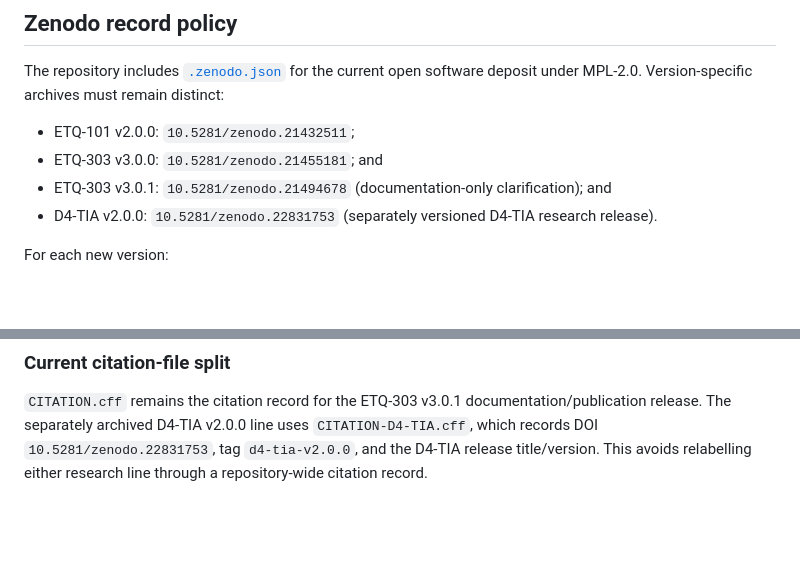
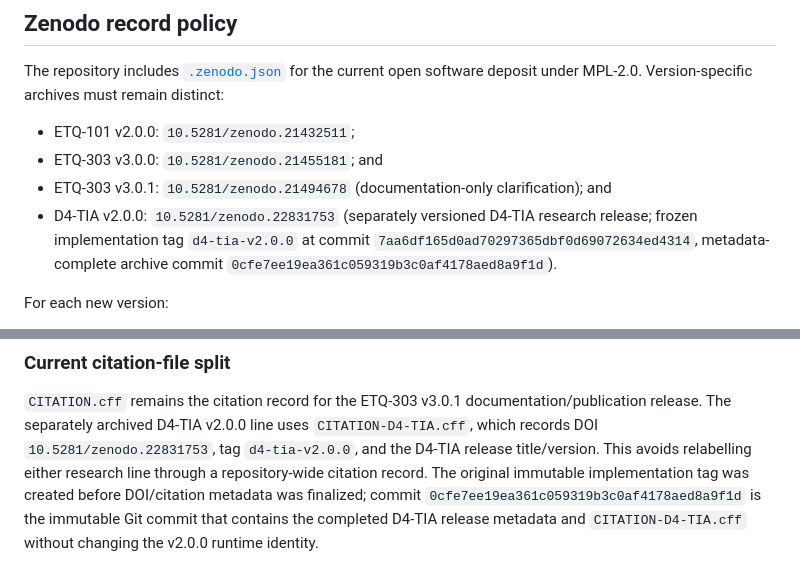
Before and after one commit to QSOLKCB/SONIFICATION, a Markdown page: docs/RIGHTS_AND_ARCHIVING.md, 2 parts joined by grey strips. Rendered like a GitHub page; blank space fills up the shorter version.

Commit message:
docs: record D4 metadata-complete archive commit

```diff
--- a/docs/RIGHTS_AND_ARCHIVING.md
+++ b/docs/RIGHTS_AND_ARCHIVING.md
@@ -64,7 +64,7 @@ software deposit under MPL-2.0. Version-specific archives must remain distinct:
 - ETQ-101 v2.0.0: `10.5281/zenodo.21432511`;
 - ETQ-303 v3.0.0: `10.5281/zenodo.21455181`; and
 - ETQ-303 v3.0.1: `10.5281/zenodo.21494678` (documentation-only clarification); and
-- D4-TIA v2.0.0: `10.5281/zenodo.22831753` (separately versioned D4-TIA research release).
+- D4-TIA v2.0.0: `10.5281/zenodo.22831753` (separately versioned D4-TIA research release; frozen implementation tag `d4-tia-v2.0.0` at commit `7aa6df165d0ad70297365dbf0d69072634ed4314`, metadata-complete archive commit `0cfe7ee19ea361c059319b3c0af4178aed8a9f1d`).
 
 For each new version:
 
@@ -89,4 +89,7 @@ documentation/publication release. The separately archived D4-TIA v2.0.0 line
 uses `CITATION-D4-TIA.cff`, which records DOI
 `10.5281/zenodo.22831753`, tag `d4-tia-v2.0.0`, and the D4-TIA release
 title/version. This avoids relabelling either research line through a
-repository-wide citation record.
+repository-wide citation record. The original immutable implementation tag was
+created before DOI/citation metadata was finalized; commit `0cfe7ee19ea361c059319b3c0af4178aed8a9f1d`
+is the immutable Git commit that contains the completed D4-TIA release metadata
+and `CITATION-D4-TIA.cff` without changing the v2.0.0 runtime identity.
```
